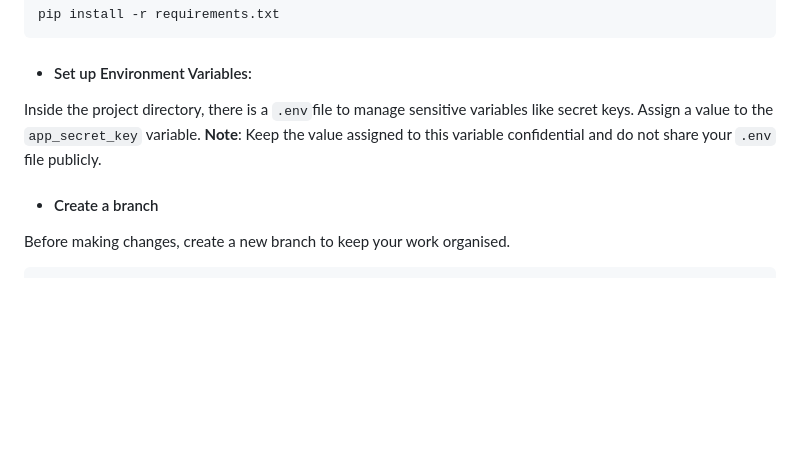
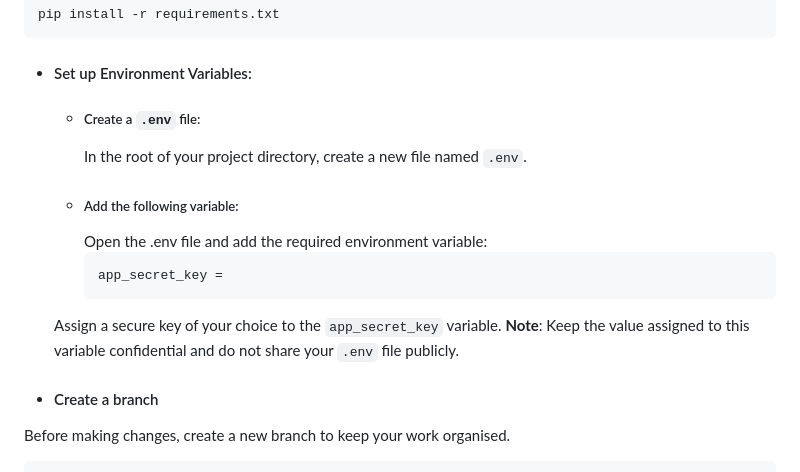
Before and after one commit to norahariokot/movieNotes, a Markdown page: README.md, the part around the change. Drawn GitHub-style; blank space fills up the shorter version.

````diff
--- a/README.md
+++ b/README.md
@@ -109,8 +109,15 @@ pip install -r requirements.txt
 ```
 
 - #### Set up Environment Variables:
-Inside the project directory, there is a `.env`file to manage sensitive variables like secret keys. Assign a value to the `app_secret_key` variable.
-**Note**: Keep the value assigned to this variable confidential and do not share your `.env` file publicly.
+  - ##### Create a `.env` file:
+    In the root of your project directory, create a new file named `.env`.
+  - ##### Add the following variable:
+    Open the .env file and add the required environment variable:
+    ```
+    app_secret_key =
+    ```
+  Assign a secure key of your choice to the `app_secret_key` variable.
+  **Note**: Keep the value assigned to this variable confidential and do not share your `.env` file publicly.
 
 
 - #### Create a branch
````
